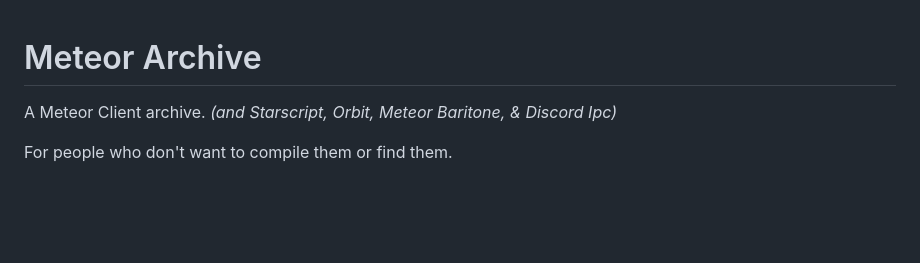
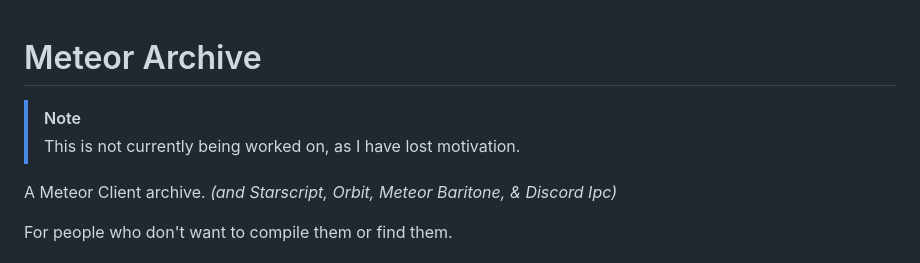
Before and after one commit to ManInMyVan/meteor-archive, a Markdown page: README.md, the part around the change. GitHub-like rendering; blank space fills up the shorter version.

```diff
--- a/README.md
+++ b/README.md
@@ -1,4 +1,7 @@
 # Meteor Archive
+
+> [!NOTE]
+> This is not currently being worked on, as I have lost motivation.
 
 A Meteor Client archive. *(and Starscript, Orbit, Meteor Baritone, & Discord Ipc)*
 
```
